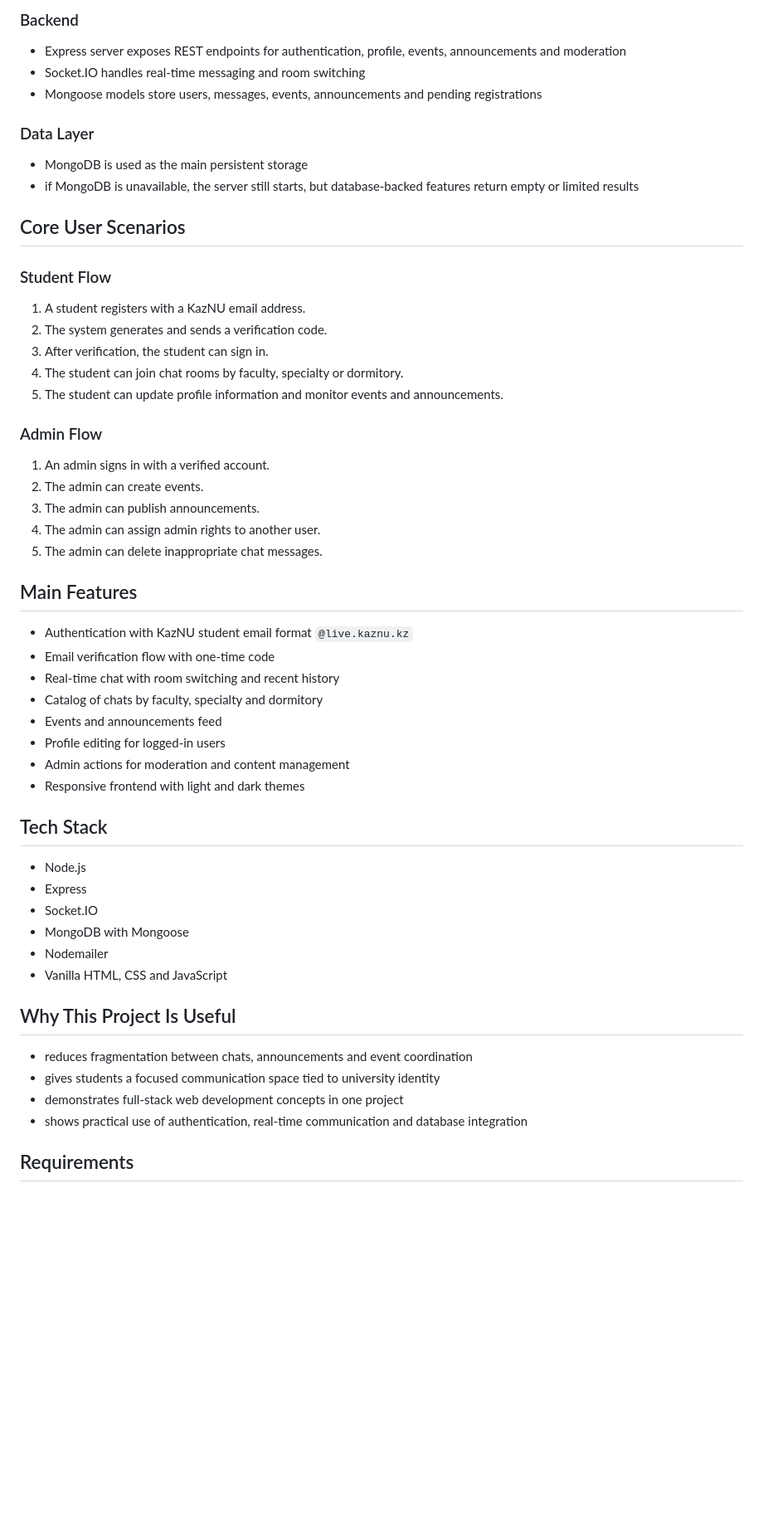
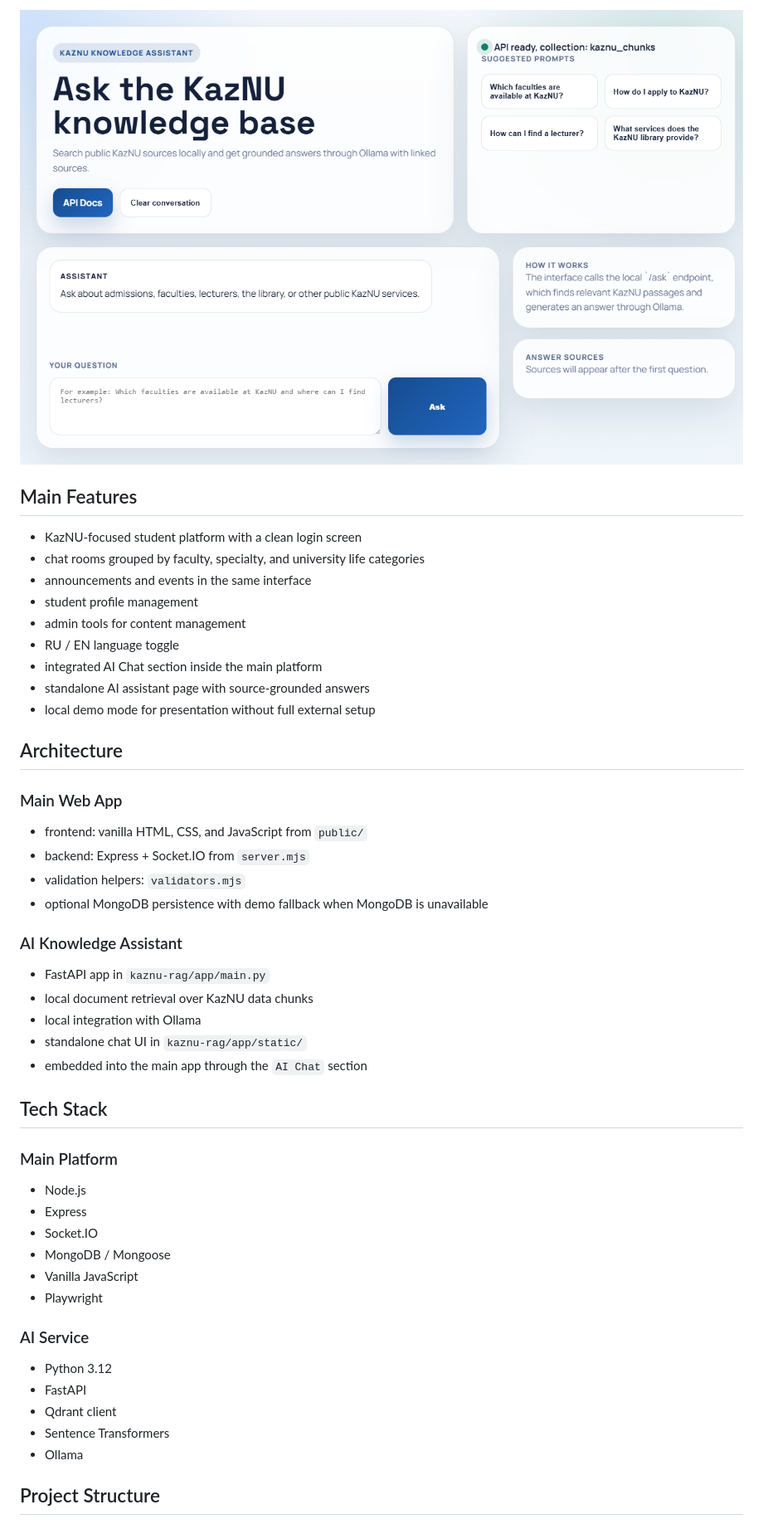
Before and after one commit to HoldSp/Farabi-chat, a Markdown page: README.md, the part around one of its changes. Shown at 83% size. Drawn GitHub-style; pictures changed too: docs/screenshots/ai-workspace.png (added); blank space fills up the shorter version.

```diff
--- a/README.md
+++ b/README.md
@@ -39,59 +47,53 @@ The application follows a simple client-server architecture.
 
-### Backend
-
-- Express server exposes REST endpoints for authentication, profile, events, announcements and moderation
-- Socket.IO handles real-time messaging and room switching
-- Mongoose models store users, messages, events, announcements and pending registrations
-
-### Data Layer
-
-- MongoDB is used as the main persistent storage
-- if MongoDB is unavailable, the server still starts, but database-backed features return empty or limited results
-
-## Core User Scenarios
-
-### Student Flow
-
-1. A student registers with a KazNU email address.
-2. The system generates and sends a verification code.
-3. After verification, the student can sign in.
-4. The student can join chat rooms by faculty, specialty or dormitory.
-5. The student can update profile information and monitor events and announcements.
-
-### Admin Flow
-
-1. An admin signs in with a verified account.
-2. The admin can create events.
-3. The admin can publish announcements.
-4. The admin can assign admin rights to another user.
-5. The admin can delete inappropriate chat messages.
+![Standalone AI workspace](docs/screenshots/ai-workspace.png)
 
 ## Main Features
 
-- Authentication with KazNU student email format `@live.kaznu.kz`
-- Email verification flow with one-time code
-- Real-time chat with room switching and recent history
-- Catalog of chats by faculty, specialty and dormitory
-- Events and announcements feed
-- Profile editing for logged-in users
-- Admin actions for moderation and content management
-- Responsive frontend with light and dark themes
+- KazNU-focused student platform with a clean login screen
+- chat rooms grouped by faculty, specialty, and university life categories
+- announcements and events in the same interface
+- student profile management
+- admin tools for content management
+- RU / EN language toggle
+- integrated AI Chat section inside the main platform
+- standalone AI assistant page with source-grounded answers
+- local demo mode for presentation without full external setup
+
+## Architecture
+
+### Main Web App
+
+- frontend: vanilla HTML, CSS, and JavaScript from `public/`
+- backend: Express + Socket.IO from `server.mjs`
+- validation helpers: `validators.mjs`
+- optional MongoDB persistence with demo fallback when MongoDB is unavailable
+
+### AI Knowledge Assistant
+
+- FastAPI app in `kaznu-rag/app/main.py`
+- local document retrieval over KazNU data chunks
+- local integration with Ollama
+- standalone chat UI in `kaznu-rag/app/static/`
+- embedded into the main app through the `AI Chat` section
 
 ## Tech Stack
+
+### Main Platform
 
 - Node.js
 - Express
 - Socket.IO
-- MongoDB with Mongoose
-- Nodemailer
-- Vanilla HTML, CSS and JavaScript
+- MongoDB / Mongoose
+- Vanilla JavaScript
+- Playwright
 
-## Why This Project Is Useful
+### AI Service
 
-- reduces fragmentation between chats, announcements and event coordination
-- gives students a focused communication space tied to university identity
-- demonstrates full-stack web development concepts in one project
-- shows practical use of authentication, real-time communication and database integration
+- Python 3.12
+- FastAPI
+- Qdrant client
+- Sentence Transformers
+- Ollama
 
-## Requirements
+## Project Structure
 
```
Also changed, not shown: other parts of README.md (+112 -124 lines), docs/screenshots/ai-section.png (added), docs/screenshots/login-page.png (added), 9 other files.
